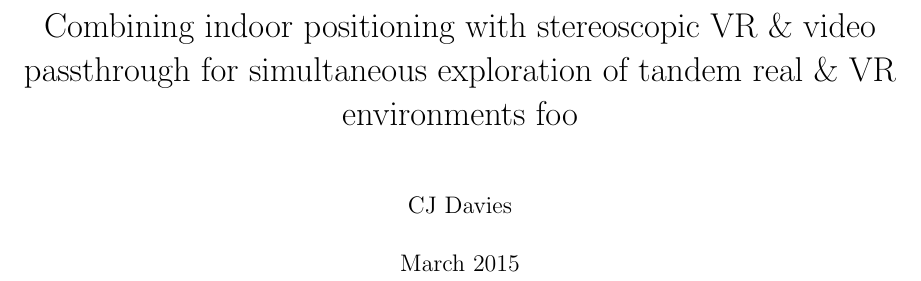
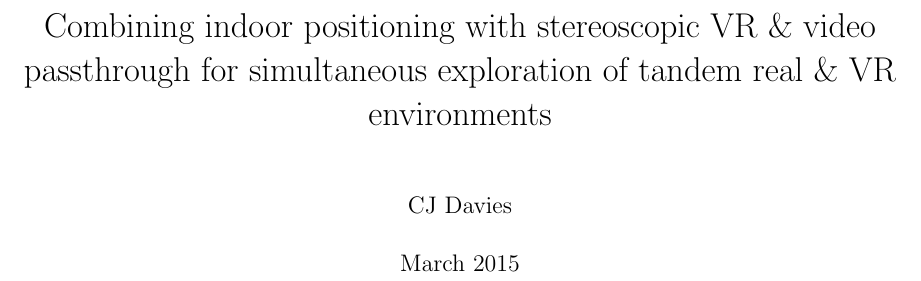
Before and after one commit to CJ-Davies/thesis, a LaTeX thesis (thesis.tex): part of page 1 of 91, cut so that both start at the same text. Compiled offline with pdfLaTeX.

Commit message:
testing ShareLaTeX integration

```diff
--- a/thesis.tex
+++ b/thesis.tex
@@ -14,7 +14,7 @@
 
 % ======= ======= ======= ======= ======= ======= =======
 
-\title{Combining indoor positioning with stereoscopic VR \& video passthrough for simultaneous exploration of tandem real \& VR environments foo}
+\title{Combining indoor positioning with stereoscopic VR \& video passthrough for simultaneous exploration of tandem real \& VR environments}
 \date{March 2015}
 \author{CJ Davies}
 \maketitle
```
Also changed, not shown: 05/README.md (deleted).
